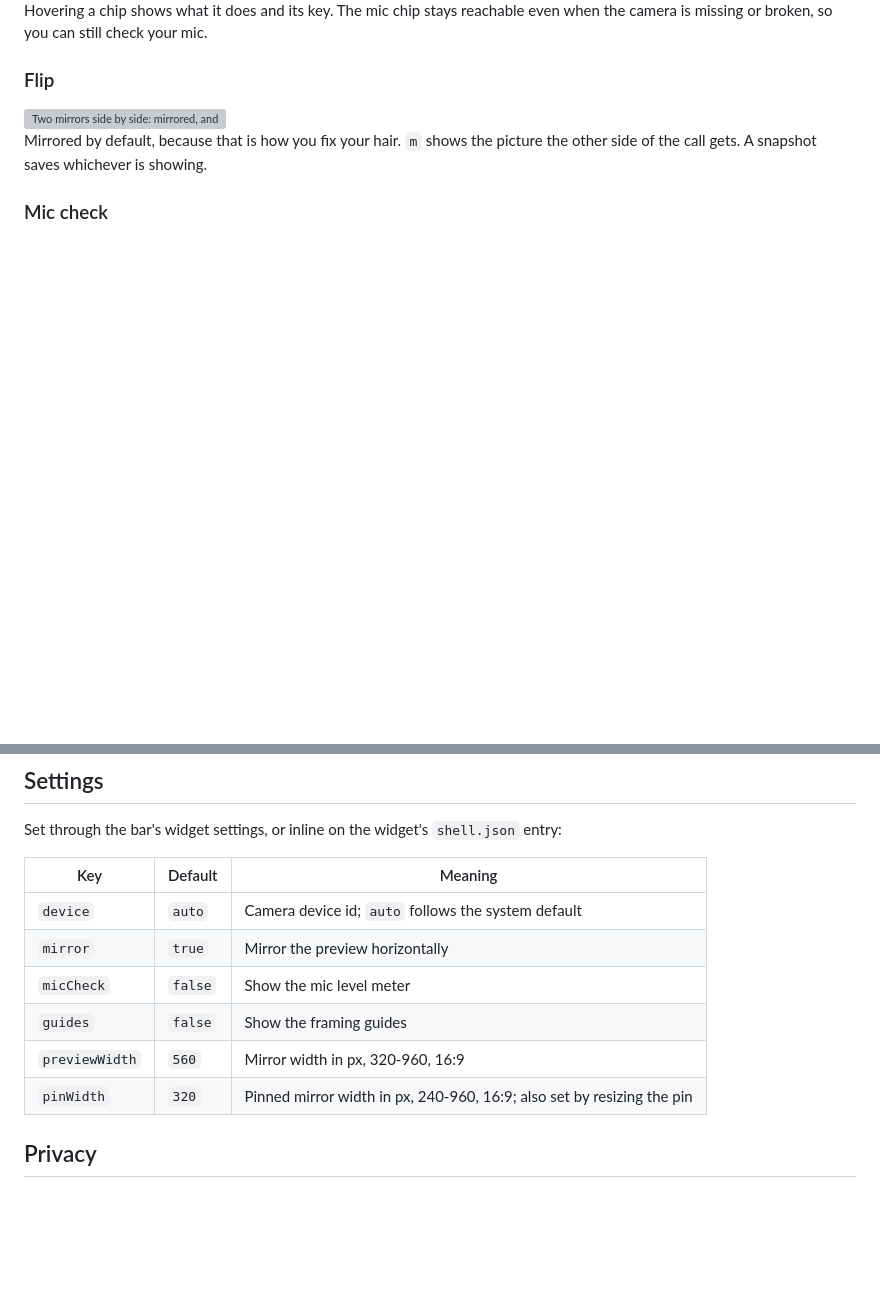
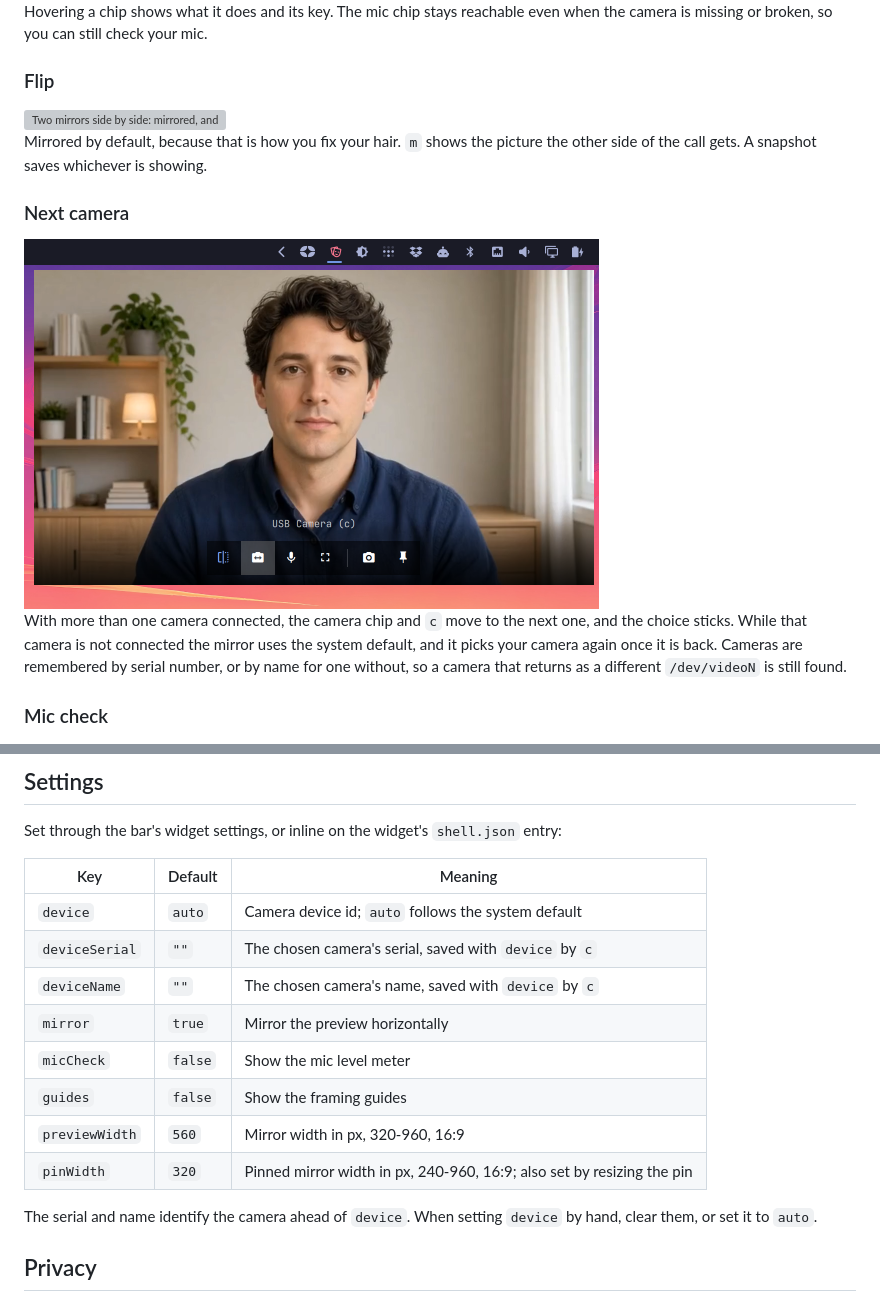
Before and after one commit to joaodrp/omarchy-green-room, a Markdown page: README.md, 2 parts joined by grey strips. GitHub-like rendering; pictures changed too: docs/images/camera-chip.png (added); blank space fills up the shorter version; grey boxes are pictures that could not be loaded.

```diff
--- a/README.md
+++ b/README.md
@@ -56,6 +56,15 @@ camera is missing or broken, so you can still check your mic.
 Mirrored by default, because that is how you fix your hair. `m` shows the picture the other
 side of the call gets. A snapshot saves whichever is showing.
 
+### Next camera
+
+<img src="docs/images/camera-chip.png" alt="The pointer on the camera chip, with the camera's name above the controls" width="575">
+
+With more than one camera connected, the camera chip and `c` move to the next one, and the
+choice sticks. While that camera is not connected the mirror uses the system default, and it
+picks your camera again once it is back. Cameras are remembered by serial number, or by name for
+one without, so a camera that returns as a different `/dev/videoN` is still found.
+
 ### Mic check
 
 <img src="docs/images/mic-check.png" alt="The mirror with the level meter lit to mid-scale in the bottom-left corner" width="575">
@@ -105,11 +114,16 @@ Set through the bar's widget settings, or inline on the widget's `shell.json` en
 | Key | Default | Meaning |
 | --- | --- | --- |
 | `device` | `auto` | Camera device id; `auto` follows the system default |
+| `deviceSerial` | `""` | The chosen camera's serial, saved with `device` by `c` |
+| `deviceName` | `""` | The chosen camera's name, saved with `device` by `c` |
 | `mirror` | `true` | Mirror the preview horizontally |
 | `micCheck` | `false` | Show the mic level meter |
 | `guides` | `false` | Show the framing guides |
 | `previewWidth` | `560` | Mirror width in px, 320-960, 16:9 |
 | `pinWidth` | `320` | Pinned mirror width in px, 240-960, 16:9; also set by resizing the pin |
+
+The serial and name identify the camera ahead of `device`. When setting `device` by hand, clear
+them, or set it to `auto`.
 
 ## Privacy
 
```
Also changed, not shown: CONTRIBUTING.md (+17 -10 lines), docs/how-it-works.md (+25 -0 lines), 5 other files.
